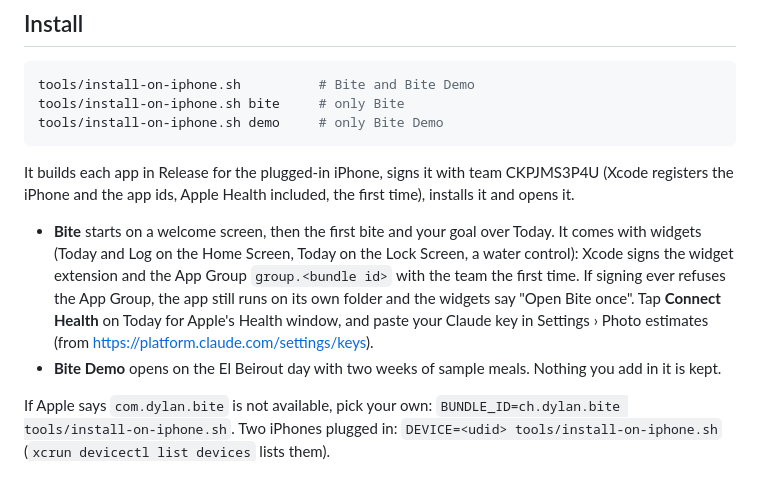
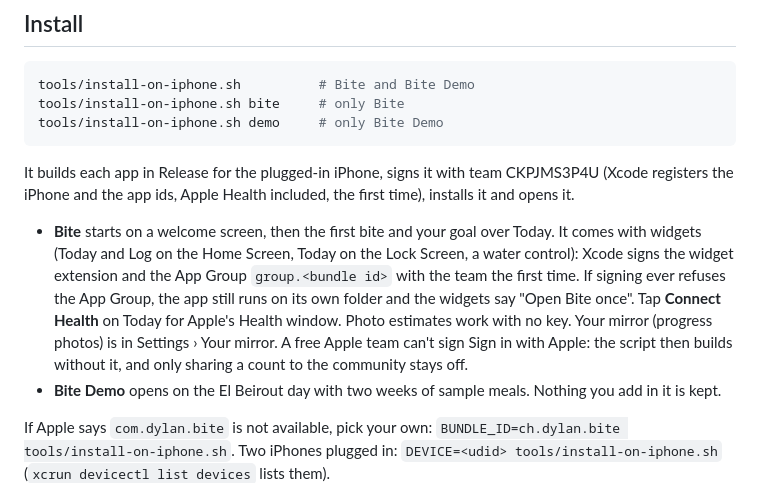
Before and after one commit to chinchiland/bite, a Markdown page: docs/mac.md, the part around the change. Drawn GitHub-style.

Commit message:
docs/mac.md: photo estimates need no key, Your mirror, free teams
Co-Authored-By: Claude Opus 5.5 (1M context) <noreply@anthropic.com>

```diff
--- a/docs/mac.md
+++ b/docs/mac.md
@@ -22,7 +22,7 @@ tools/install-on-iphone.sh demo     # only Bite Demo
 
 It builds each app in Release for the plugged-in iPhone, signs it with team CKPJMS3P4U (Xcode registers the iPhone and the app ids, Apple Health included, the first time), installs it and opens it.
 
-- **Bite** starts on a welcome screen, then the first bite and your goal over Today. It comes with widgets (Today and Log on the Home Screen, Today on the Lock Screen, a water control): Xcode signs the widget extension and the App Group `group.<bundle id>` with the team the first time. If signing ever refuses the App Group, the app still runs on its own folder and the widgets say "Open Bite once". Tap **Connect Health** on Today for Apple's Health window, and paste your Claude key in Settings › Photo estimates (from <https://platform.claude.com/settings/keys>).
+- **Bite** starts on a welcome screen, then the first bite and your goal over Today. It comes with widgets (Today and Log on the Home Screen, Today on the Lock Screen, a water control): Xcode signs the widget extension and the App Group `group.<bundle id>` with the team the first time. If signing ever refuses the App Group, the app still runs on its own folder and the widgets say "Open Bite once". Tap **Connect Health** on Today for Apple's Health window. Photo estimates work with no key. Your mirror (progress photos) is in Settings › Your mirror. A free Apple team can't sign Sign in with Apple: the script then builds without it, and only sharing a count to the community stays off.
 - **Bite Demo** opens on the El Beirout day with two weeks of sample meals. Nothing you add in it is kept.
 
 If Apple says `com.dylan.bite` is not available, pick your own: `BUNDLE_ID=ch.dylan.bite tools/install-on-iphone.sh`. Two iPhones plugged in: `DEVICE=<udid> tools/install-on-iphone.sh` (`xcrun devicectl list devices` lists them).
```
